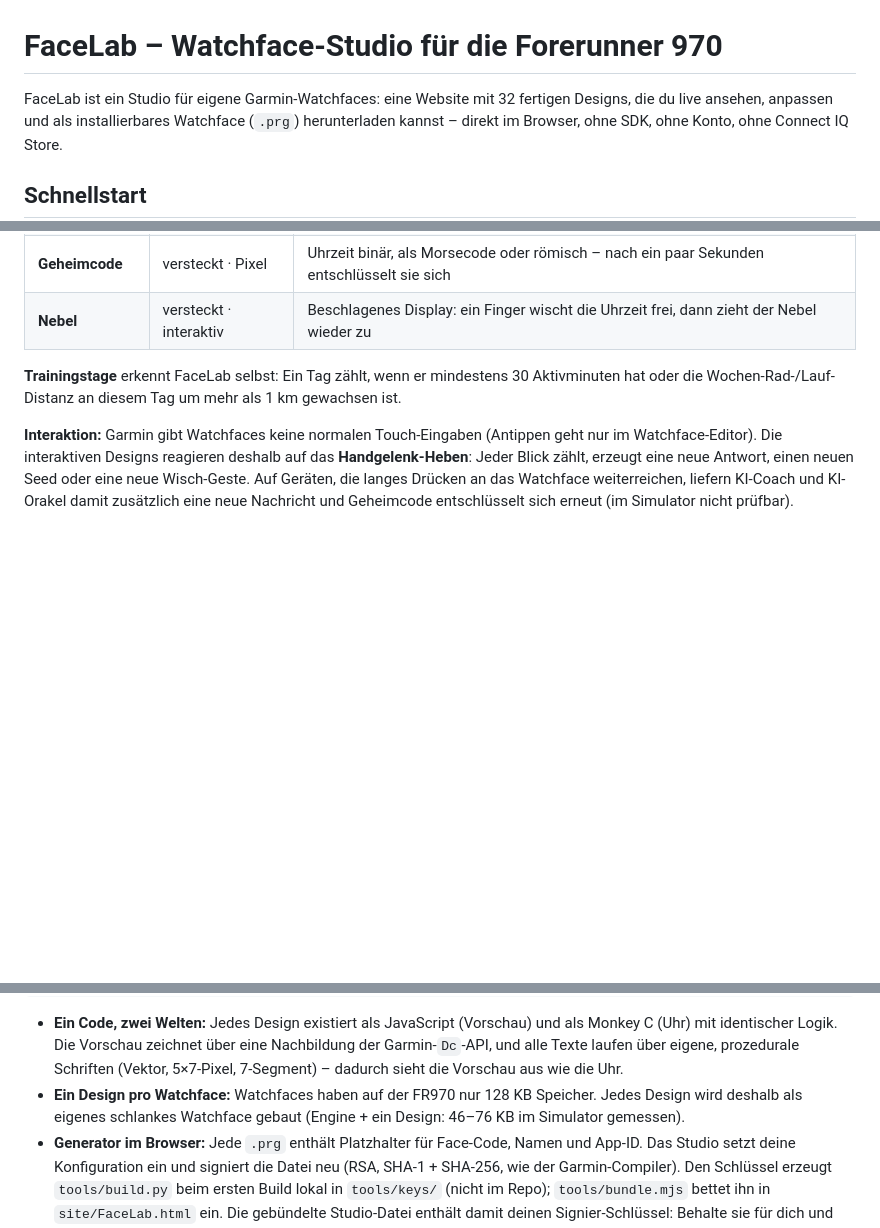
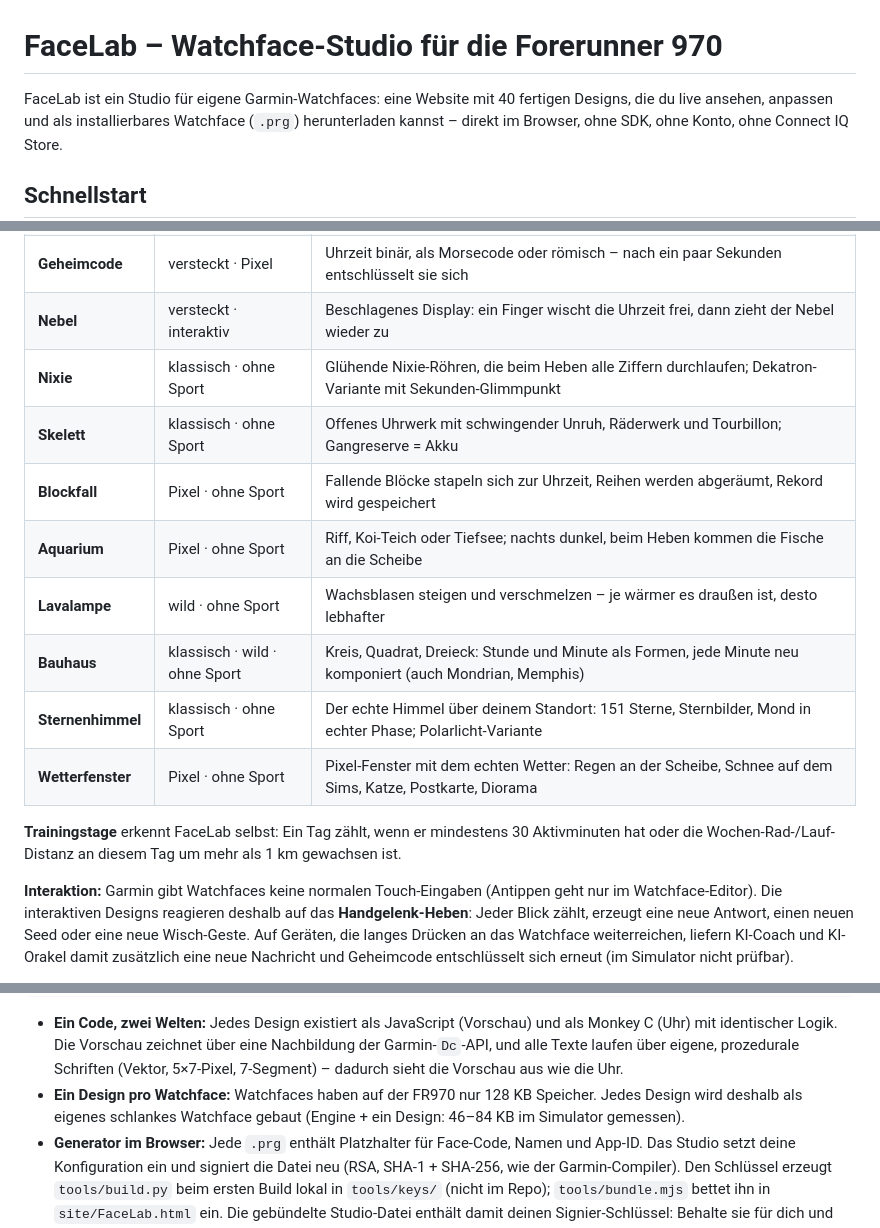
Before and after one commit to tobwil/garminwatchface, a Markdown page: README.md, 3 parts joined by grey strips. Rendered like a GitHub page; blank space fills up the shorter version.

Commit message:
README: 40 designs incl. 8 sport-neutral faces
Co-Authored-By: Claude Opus 5.5 <noreply@anthropic.com>
Claude-Session: https://claude.ai/code/session_01CFLqGcbMhZZzvmFoBvKgWv

```diff
--- a/README.md
+++ b/README.md
@@ -1,6 +1,6 @@
 # FaceLab – Watchface-Studio für die Forerunner 970
 
-FaceLab ist ein Studio für eigene Garmin-Watchfaces: eine Website mit 32 fertigen Designs, die du live
+FaceLab ist ein Studio für eigene Garmin-Watchfaces: eine Website mit 40 fertigen Designs, die du live
 ansehen, anpassen und als installierbares Watchface (`.prg`) herunterladen kannst – direkt im Browser,
 ohne SDK, ohne Konto, ohne Connect IQ Store.
 
@@ -53,6 +53,14 @@ gleichzeitig auf der Uhr haben.
 | **Blick-Zähler** | interaktiv · Challenge | Zählt, wie oft du heute auf die Uhr schaust: Abzeichen, Vergleich mit gestern |
 | **Geheimcode** | versteckt · Pixel | Uhrzeit binär, als Morsecode oder römisch – nach ein paar Sekunden entschlüsselt sie sich |
 | **Nebel** | versteckt · interaktiv | Beschlagenes Display: ein Finger wischt die Uhrzeit frei, dann zieht der Nebel wieder zu |
+| **Nixie** | klassisch · ohne Sport | Glühende Nixie-Röhren, die beim Heben alle Ziffern durchlaufen; Dekatron-Variante mit Sekunden-Glimmpunkt |
+| **Skelett** | klassisch · ohne Sport | Offenes Uhrwerk mit schwingender Unruh, Räderwerk und Tourbillon; Gangreserve = Akku |
+| **Blockfall** | Pixel · ohne Sport | Fallende Blöcke stapeln sich zur Uhrzeit, Reihen werden abgeräumt, Rekord wird gespeichert |
+| **Aquarium** | Pixel · ohne Sport | Riff, Koi-Teich oder Tiefsee; nachts dunkel, beim Heben kommen die Fische an die Scheibe |
+| **Lavalampe** | wild · ohne Sport | Wachsblasen steigen und verschmelzen – je wärmer es draußen ist, desto lebhafter |
+| **Bauhaus** | klassisch · wild · ohne Sport | Kreis, Quadrat, Dreieck: Stunde und Minute als Formen, jede Minute neu komponiert (auch Mondrian, Memphis) |
+| **Sternenhimmel** | klassisch · ohne Sport | Der echte Himmel über deinem Standort: 151 Sterne, Sternbilder, Mond in echter Phase; Polarlicht-Variante |
+| **Wetterfenster** | Pixel · ohne Sport | Pixel-Fenster mit dem echten Wetter: Regen an der Scheibe, Schnee auf dem Sims, Katze, Postkarte, Diorama |
 
 **Trainingstage** erkennt FaceLab selbst: Ein Tag zählt, wenn er mindestens 30 Aktivminuten hat oder
 die Wochen-Rad-/Lauf-Distanz an diesem Tag um mehr als 1 km gewachsen ist.
@@ -96,7 +104,7 @@ site/           gebündeltes Studio (eine HTML-Datei)
   laufen über eigene, prozedurale Schriften (Vektor, 5×7-Pixel, 7-Segment) – dadurch sieht die
   Vorschau aus wie die Uhr.
 * **Ein Design pro Watchface:** Watchfaces haben auf der FR970 nur 128 KB Speicher. Jedes Design wird
-  deshalb als eigenes schlankes Watchface gebaut (Engine + ein Design: 46–76 KB im Simulator gemessen).
+  deshalb als eigenes schlankes Watchface gebaut (Engine + ein Design: 46–84 KB im Simulator gemessen).
 * **Generator im Browser:** Jede `.prg` enthält Platzhalter für Face-Code, Namen und App-ID. Das Studio
   setzt deine Konfiguration ein und signiert die Datei neu (RSA, SHA-1 + SHA-256, wie der Garmin-Compiler).
   Den Schlüssel erzeugt `tools/build.py` beim ersten Build lokal in `tools/keys/` (nicht im Repo);
```
